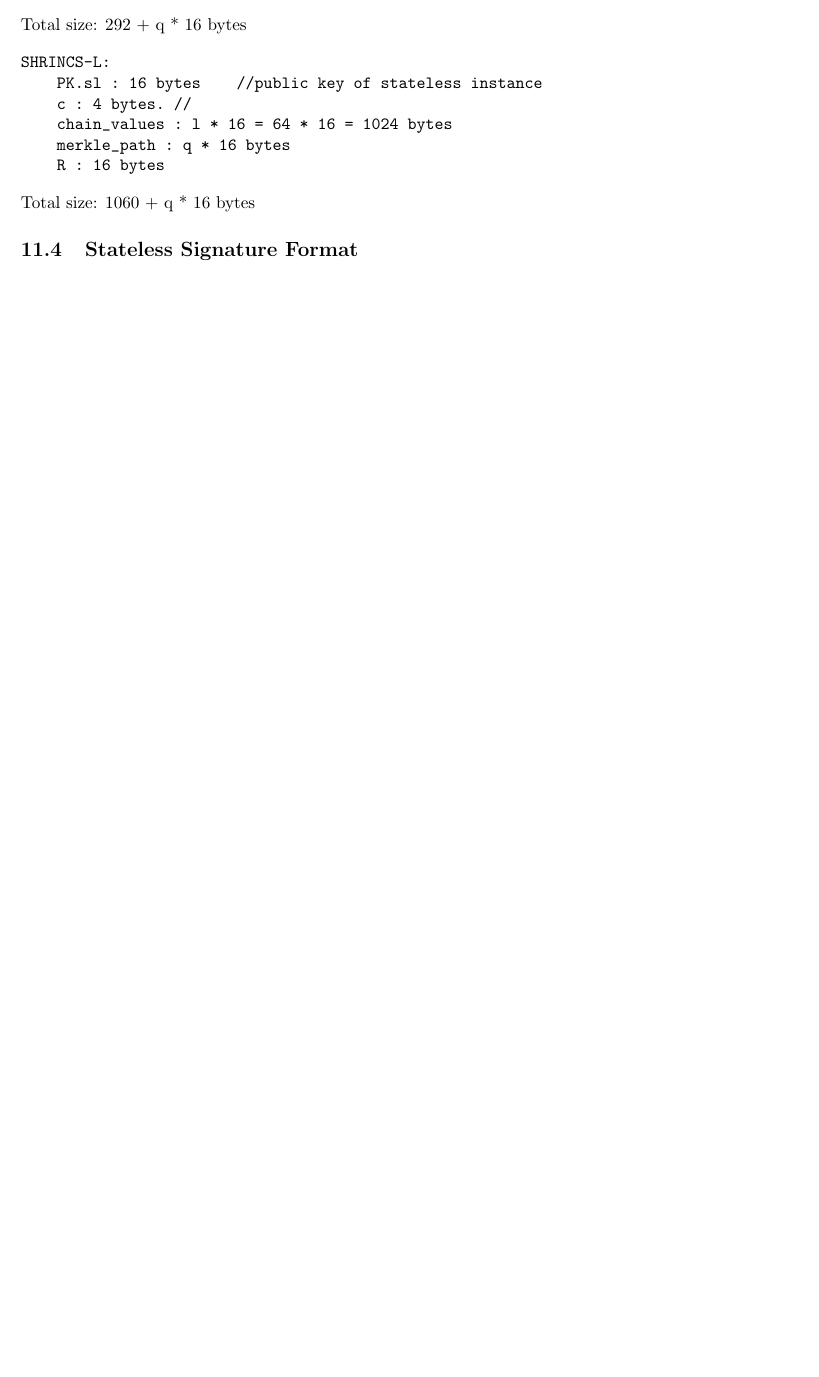
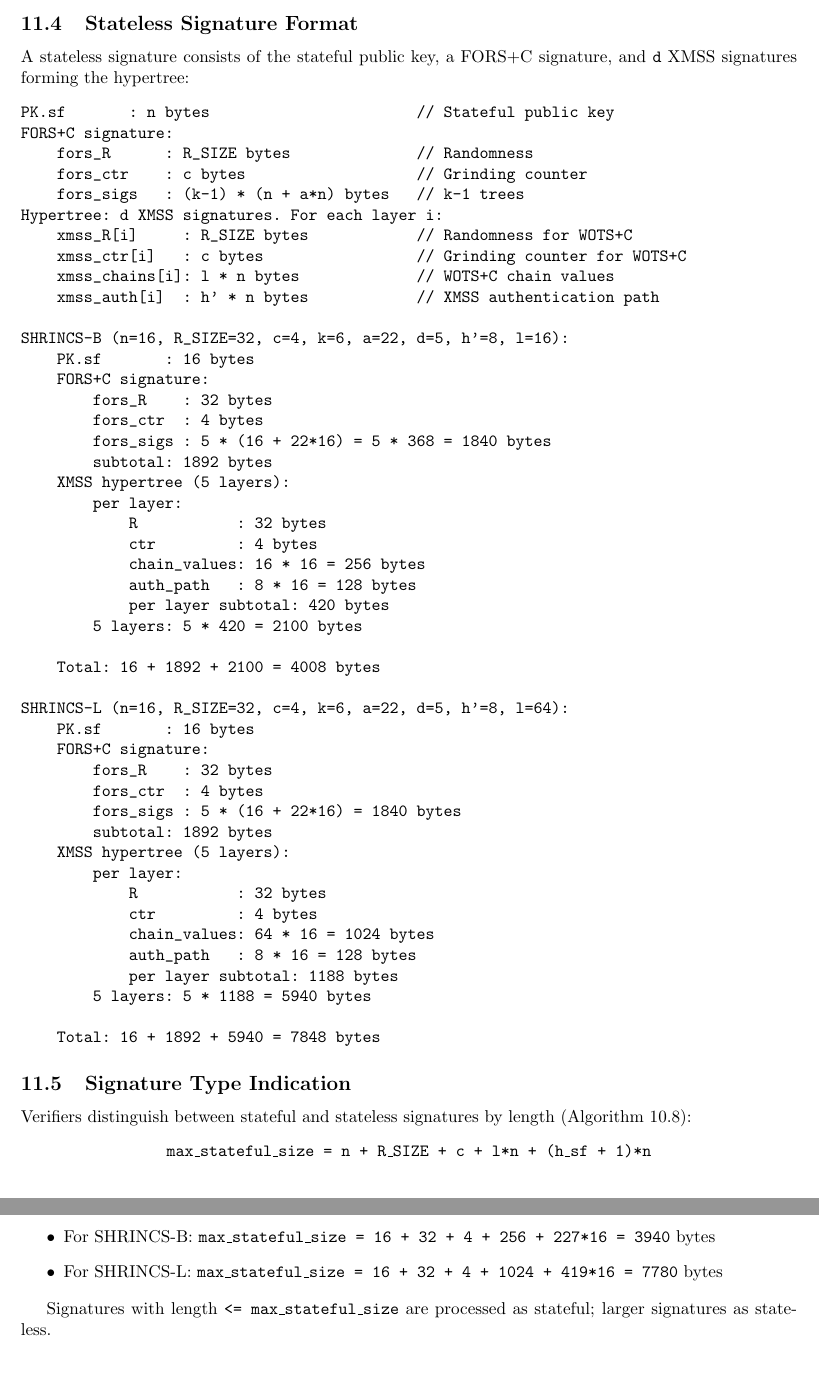
Before and after one commit to BlockstreamResearch/shrincs-simplicity-verifier, a LaTeX paper (sphincs/shrincs_spec/main.tex, which reads sphincs/shrincs_spec/content/11-data-structures.tex): part of page 34 of 34 before the commit and two parts of pages 35 and 36 of 36 after it, the two joined at a grey line, cut at the place of the change, the shorter picture padded with empty space. Compiled offline with pdfLaTeX.

Commit message:
add data-structures

```diff
--- a/sphincs/shrincs_spec/content/11-data-structures.tex
+++ b/sphincs/shrincs_spec/content/11-data-structures.tex
@@ -15,2 +33 @@ SHRINCS-B:
 \end{verbatim}
-Total size: 292 + q * 16 bytes
@@ -17,8 +42 @@ Total size: 292 + q * 16 bytes
 
-\begin{verbatim}
-SHRINCS-L:
-    PK.sl : 16 bytes    //public key of stateless instance
-    c : 4 bytes. //
-    chain_values : l * 16 = 64 * 16 = 1024 bytes
-    merkle_path : q * 16 bytes
-    R : 16 bytes
@@ -25,4 +53,65 @@ SHRINCS-L:
 \end{verbatim}
-Total size: 1060 + q * 16 bytes
 
 \subsection{Stateless Signature Format}
+A stateless signature consists of the stateful public key, a FORS+C signature, and \texttt{d} XMSS signatures forming the hypertree:
+\begin{verbatim}
+PK.sf       : n bytes                       // Stateful public key
+FORS+C signature:
+    fors_R      : R_SIZE bytes              // Randomness
+    fors_ctr    : c bytes                   // Grinding counter
+    fors_sigs   : (k-1) * (n + a*n) bytes   // k-1 trees
+Hypertree: d XMSS signatures. For each layer i:
+    xmss_R[i]     : R_SIZE bytes            // Randomness for WOTS+C
+    xmss_ctr[i]   : c bytes                 // Grinding counter for WOTS+C
+    xmss_chains[i]: l * n bytes             // WOTS+C chain values
+    xmss_auth[i]  : h' * n bytes            // XMSS authentication path
+
+SHRINCS-B (n=16, R_SIZE=32, c=4, k=6, a=22, d=5, h'=8, l=16):
+    PK.sf       : 16 bytes
+    FORS+C signature:
+        fors_R    : 32 bytes
+        fors_ctr  : 4 bytes
+        fors_sigs : 5 * (16 + 22*16) = 5 * 368 = 1840 bytes
+        subtotal: 1892 bytes
+    XMSS hypertree (5 layers):
+        per layer:
+            R           : 32 bytes
+            ctr         : 4 bytes
+            chain_values: 16 * 16 = 256 bytes
+            auth_path   : 8 * 16 = 128 bytes
+            per layer subtotal: 420 bytes
+        5 layers: 5 * 420 = 2100 bytes
+
+    Total: 16 + 1892 + 2100 = 4008 bytes
+
+SHRINCS-L (n=16, R_SIZE=32, c=4, k=6, a=22, d=5, h'=8, l=64):
+    PK.sf       : 16 bytes
+    FORS+C signature:
+        fors_R    : 32 bytes
+        fors_ctr  : 4 bytes
+        fors_sigs : 5 * (16 + 22*16) = 1840 bytes
+        subtotal: 1892 bytes
+    XMSS hypertree (5 layers):
+        per layer:
+            R           : 32 bytes
+            ctr         : 4 bytes
+            chain_values: 64 * 16 = 1024 bytes
+            auth_path   : 8 * 16 = 128 bytes
+            per layer subtotal: 1188 bytes
+        5 layers: 5 * 1188 = 5940 bytes
+
+    Total: 16 + 1892 + 5940 = 7848 bytes
+\end{verbatim}
+
+\subsection{Signature Type Indication}
+
+Verifiers distinguish between stateful and stateless signatures by length (Algorithm 10.8):
+\begin{center}
+    \texttt{max\_stateful\_size = n + R\_SIZE + c + l*n + (h\_sf + 1)*n}
+\end{center}
+\begin{itemize}
+    \item For SHRINCS-B: \texttt{max\_stateful\_size = 16 + 32 + 4 + 256 + 227*16 = 3940} bytes
+    \item For SHRINCS-L: \texttt{max\_stateful\_size = 16 + 32 + 4 + 1024 + 419*16 = 7780} bytes
+\end{itemize}
+
+Signatures with length \texttt{<= max\_stateful\_size} are processed as stateful; larger signatures as stateless.
```
Also changed, not shown: sphincs/shrincs_spec/content/5-functions-and-addresses.tex (+4 -0 lines), sphincs/shrincs_spec/main.pdf, sphincs/shrincs_spec/content/11-data-structures.tex (48 more changed lines), 7 other files.
